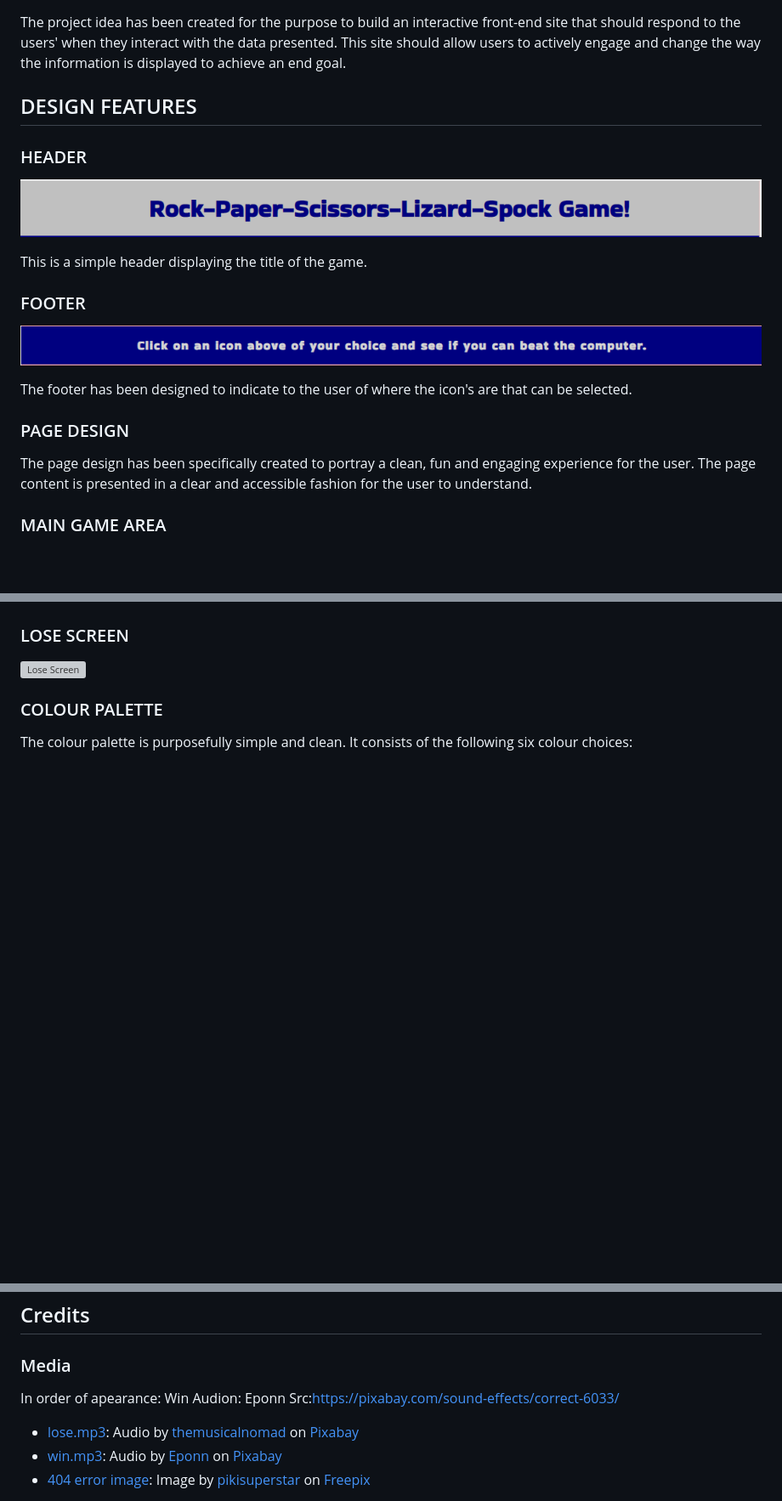
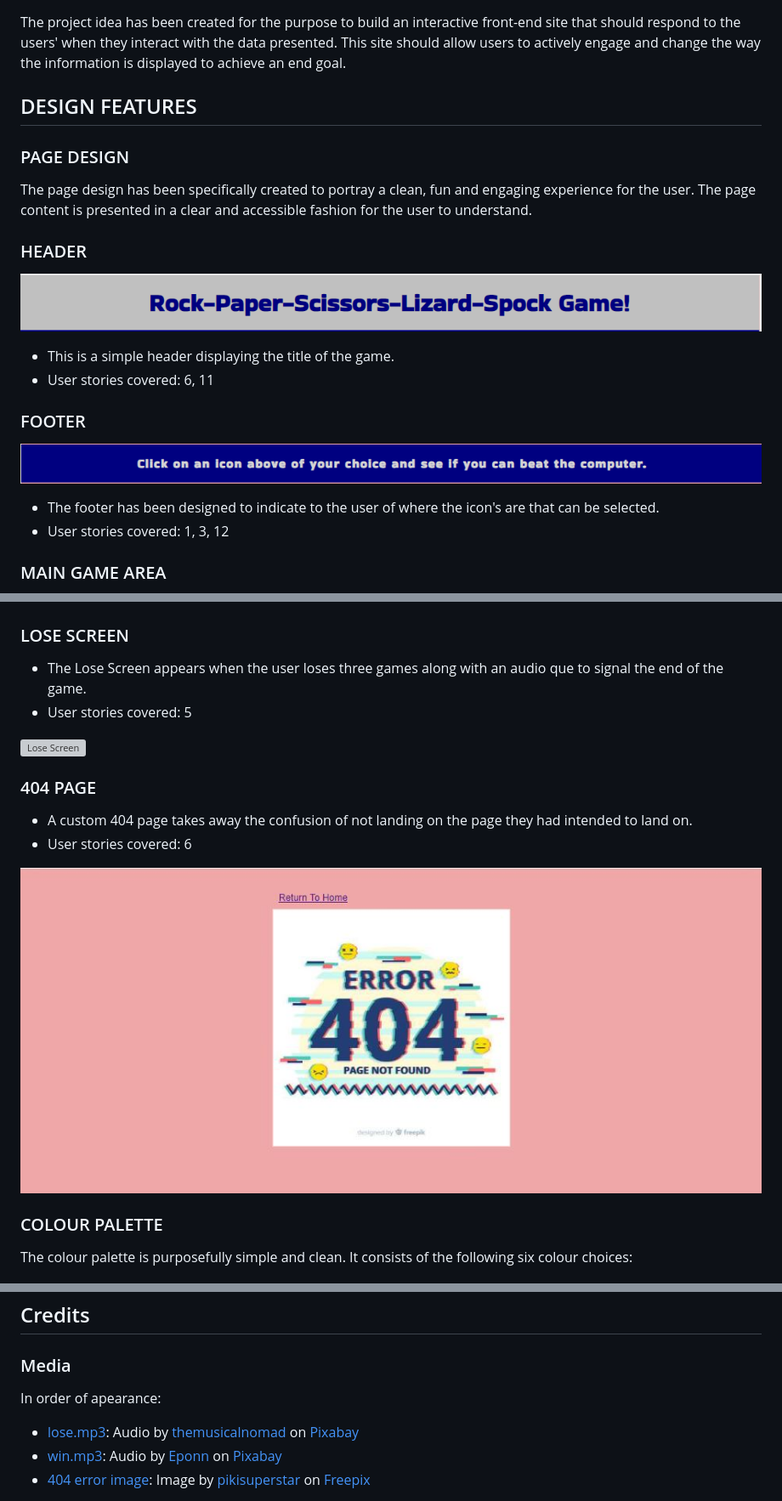
Before and after one commit to Jamsey911/RPSLS_MP2, a Markdown page: README.md, 3 parts joined by grey strips. Shown: that part at 85% size. Drawn GitHub-style; pictures changed too: docs/features/df-404-page.JPG (added); blank space fills up the shorter version; grey boxes are pictures that could not be loaded.

Commit message:
Add design feature details to readme

```diff
--- a/README.md
+++ b/README.md
@@ -32,20 +32,22 @@ The project idea has been created for the purpose to build an interactive front-
 
 ## DESIGN FEATURES
 
+### PAGE DESIGN
+  The page design has been specifically created to portray a clean, fun and engaging experience for the user. The page content is presented in a clear and accessible fashion for the user to understand.
+
 ### HEADER
 
 ![Header Bar](docs/features/df-header.png)
 
-This is a simple header displaying the title of the game.
+- This is a simple header displaying the title of the game.
+- User stories covered: 6, 11
 
 ### FOOTER
 
 ![Footer](docs/features/df-footer.png)
 
-The footer has been designed to indicate to the user of where the icon's are that can be selected.
-
-### PAGE DESIGN
-  The page design has been specifically created to portray a clean, fun and engaging experience for the user. The page content is presented in a clear and accessible fashion for the user to understand.
+- The footer has been designed to indicate to the user of where the icon's are that can be selected.
+- User stories covered: 1, 3, 12
 
 ### MAIN GAME AREA
 
@@ -76,8 +88,16 @@ The Selections screen has two alternatives when a game is completed in which the
 ![Win Screen](docs/features/df-win-screen.png)
 
 ### LOSE SCREEN
+- The Lose Screen appears when the user loses three games along with an audio que to signal the end of the game.
+- User stories covered: 5
 
 ![Lose Screen](docs/features/df-lose-screen.png)
+
+### 404 PAGE
+- A custom 404 page takes away the confusion of not landing on the page they had intended to land on.
+- User stories covered: 6
+
+![404 Page](docs/features/df-404-page.JPG)
 
 
 ### COLOUR PALETTE
@@ -364,7 +384,6 @@ You can clone the repository by following these steps:
 
 ### Media
 In order of apearance:
-Win Audion: Eponn Src:https://pixabay.com/sound-effects/correct-6033/
 - [lose.mp3](assets/audio/lose.mp3): Audio by <a href="https://pixabay.com/sound-effects/negative-beeps-6008/">themusicalnomad</a> on <a href="https://pixabay.com/">Pixabay</a>
 - [win.mp3](assets/images/win.mp3): Audio by <a href="https://pixabay.com/sound-effects/correct-6033/">Eponn </a> on <a href="https://pixabay.com/">Pixabay</a>
 - [404 error image](assets/images/404img.jpg): Image by <a href="https://www.freepik.com/author/pikisuperstar">pikisuperstar</a> on <a href="https://www.freepik.com/free-vector/error-404-concept-landing-page_5060705.htm#query=404&position=8&from_view=search&track=sph%22%3EImage%20by%20pikisuperstar%3C/a%3E%20on%20Freepik">Freepix</a>
```
Also changed, not shown: other parts of README.md (+10 -0 lines).
